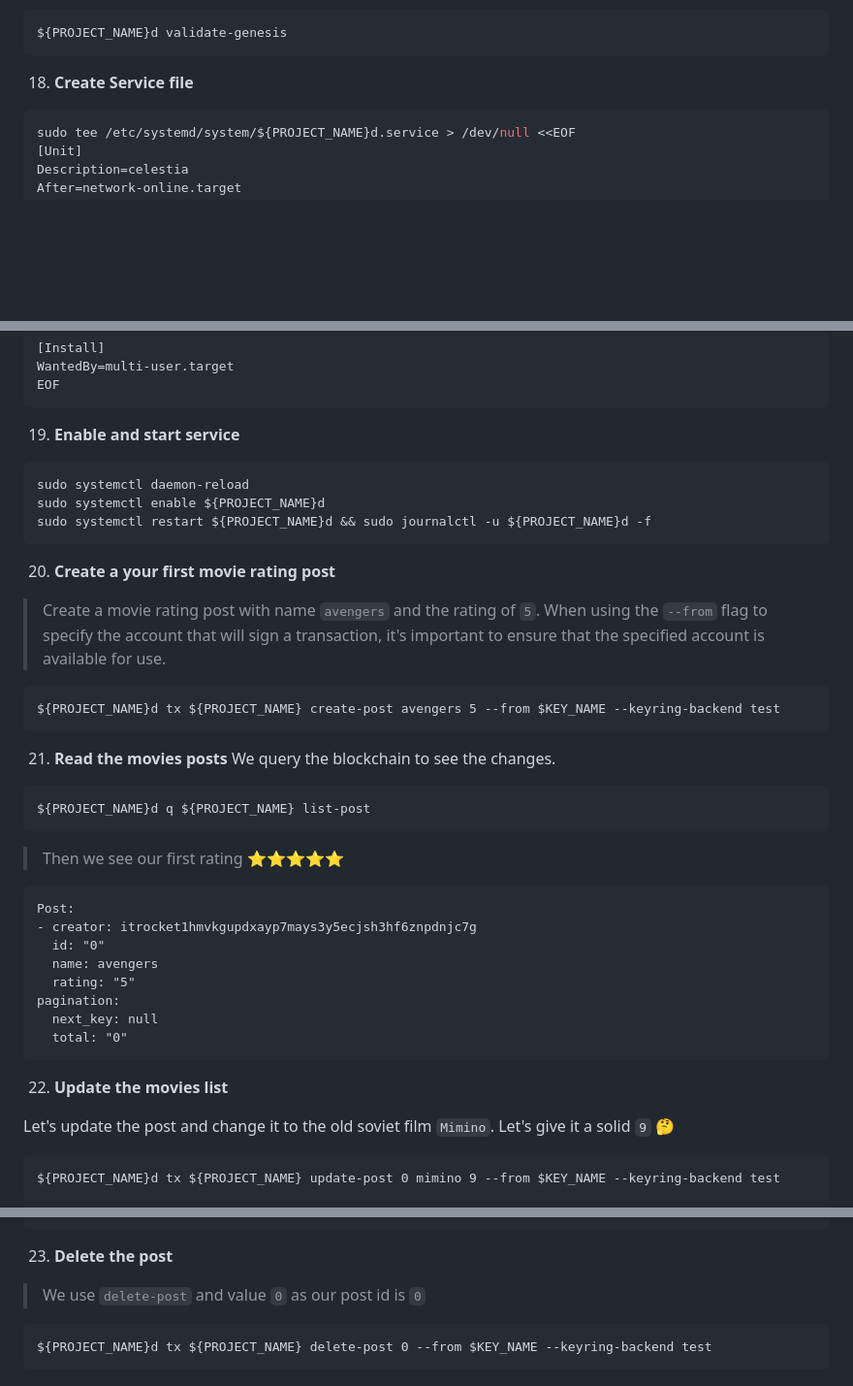
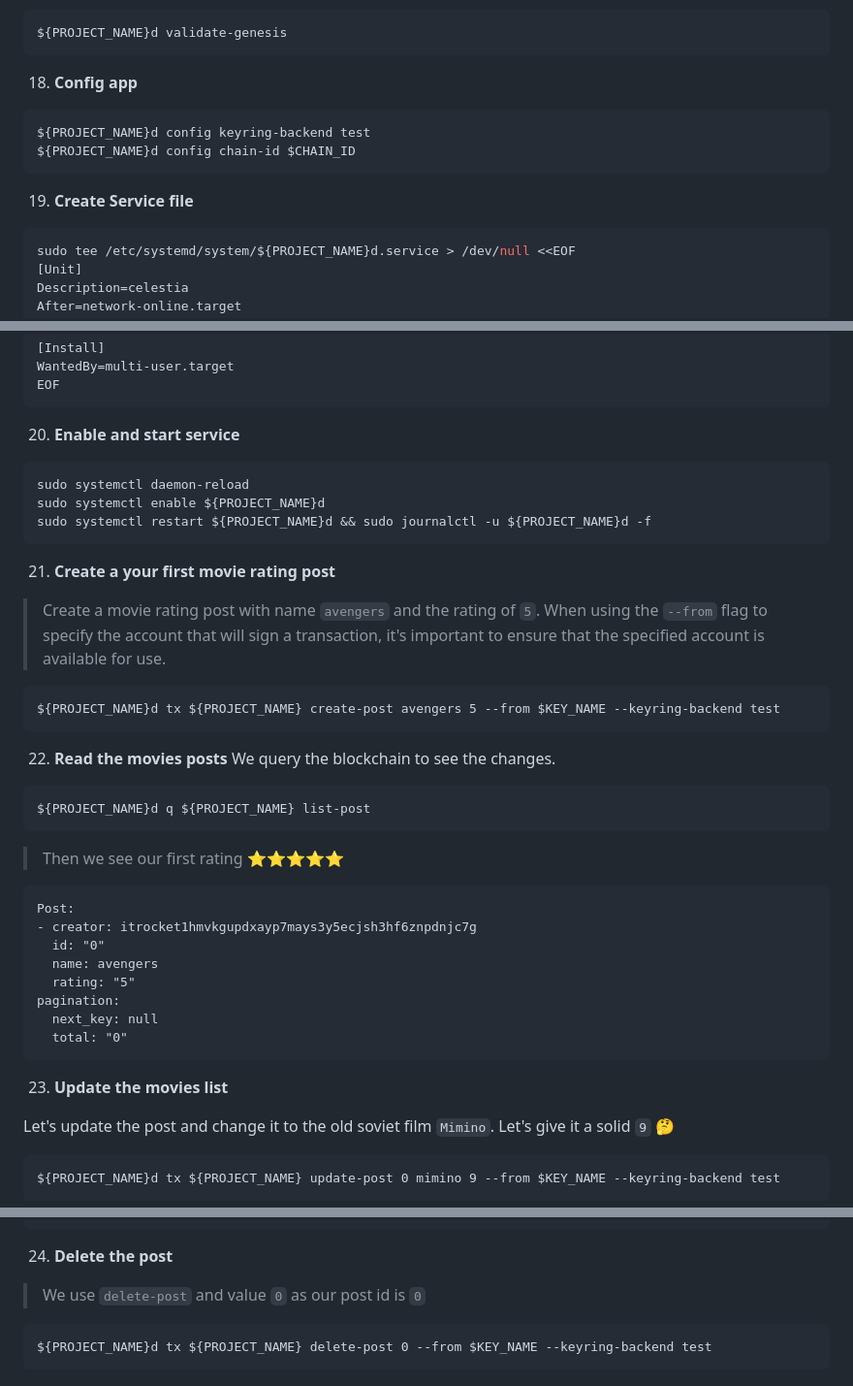
Before and after one commit to itrocket-team/testnet_guides, a Markdown page: celestia/BlockspaceRace/sovereign_rollup.md, 3 parts joined by grey strips. Shown: that part at 97% size. Drawn GitHub-style; blank space fills up the shorter version.

Commit message:
Add config app

````diff
--- a/celestia/BlockspaceRace/sovereign_rollup.md
+++ b/celestia/BlockspaceRace/sovereign_rollup.md
@@ -141,7 +141,12 @@ ${PROJECT_NAME}d collect-gentxs
 ~~~bash
 ${PROJECT_NAME}d validate-genesis
 ~~~
-18. **Create Service file**
+18. **Config app**
+```
+${PROJECT_NAME}d config keyring-backend test
+${PROJECT_NAME}d config chain-id $CHAIN_ID
+```
+19. **Create Service file**
 ```bash
 sudo tee /etc/systemd/system/${PROJECT_NAME}d.service > /dev/null <<EOF
 [Unit]
@@ -159,18 +164,18 @@ LimitNOFILE=65535
 WantedBy=multi-user.target
 EOF
 ```
-19. **Enable and start service**
+20. **Enable and start service**
 ```bash
 sudo systemctl daemon-reload
 sudo systemctl enable ${PROJECT_NAME}d
 sudo systemctl restart ${PROJECT_NAME}d && sudo journalctl -u ${PROJECT_NAME}d -f
 ```
-20. **Create a your first movie rating post**
+21. **Create a your first movie rating post**
 >Create a movie rating post with name `avengers` and the rating of `5`. When using the `--from` flag to specify the account that will sign a transaction, it's important to ensure that the specified account is available for use.
 ```
 ${PROJECT_NAME}d tx ${PROJECT_NAME} create-post avengers 5 --from $KEY_NAME --keyring-backend test
 ```
-21. **Read the movies posts**
+22. **Read the movies posts**
 We query the blockchain to see the changes.
 ```
 ${PROJECT_NAME}d q ${PROJECT_NAME} list-post
@@ -186,7 +191,7 @@ pagination:
   next_key: null
   total: "0"
 ```
-22. **Update the movies list**
+23. **Update the movies list**
 
 Let's update the post and change it to the old soviet film `Mimino`. Let's give it a solid `9` 🤔
 ```
@@ -228,7 +233,7 @@ timestamp: ""
 tx: null
 txhash: 7EE50514698003609109D041DBA69718325D18F0213ED7E69202DCEEA84C6936
 ```
-23. **Delete the post**
+24. **Delete the post**
 > We use `delete-post` and value `0` as our post id is `0`
 ```
 ${PROJECT_NAME}d tx ${PROJECT_NAME} delete-post 0 --from $KEY_NAME --keyring-backend test
````
